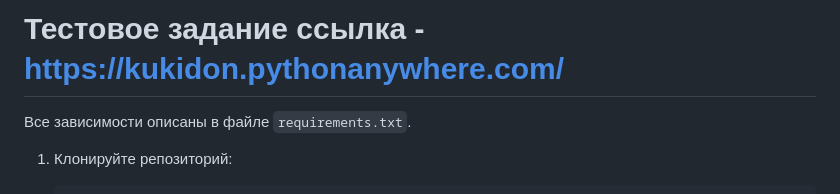
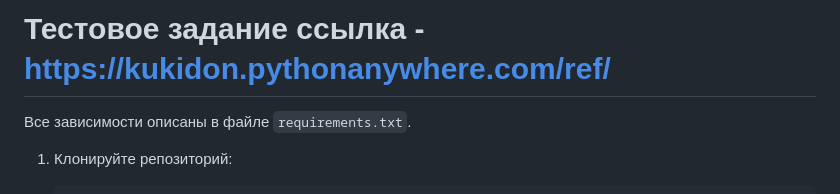
Before and after one commit to kukidon820/referal_task_with_django, a Markdown page: README.md, the part around the change. Drawn GitHub-style.

```diff
--- a/README.md
+++ b/README.md
@@ -1,4 +1,4 @@
-# Тестовое задание ссылка - https://kukidon.pythonanywhere.com/
+# Тестовое задание ссылка - https://kukidon.pythonanywhere.com/ref/
 
 
 Все зависимости описаны в файле `requirements.txt`.
```
